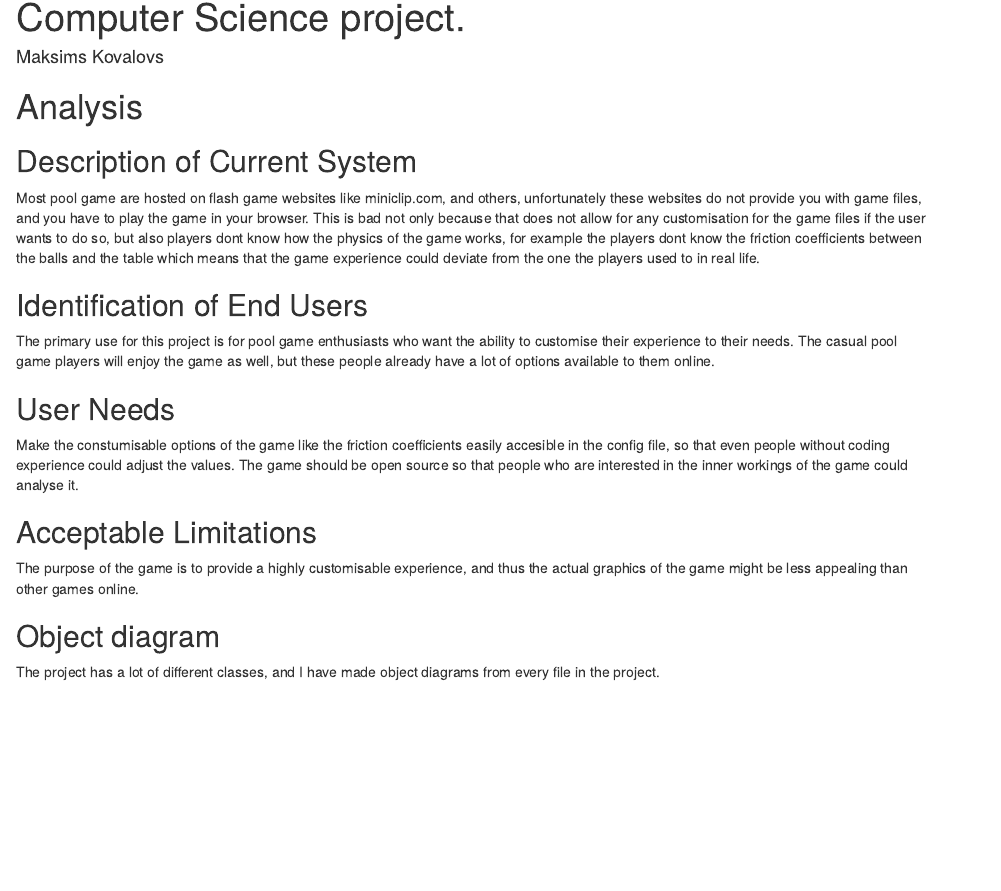
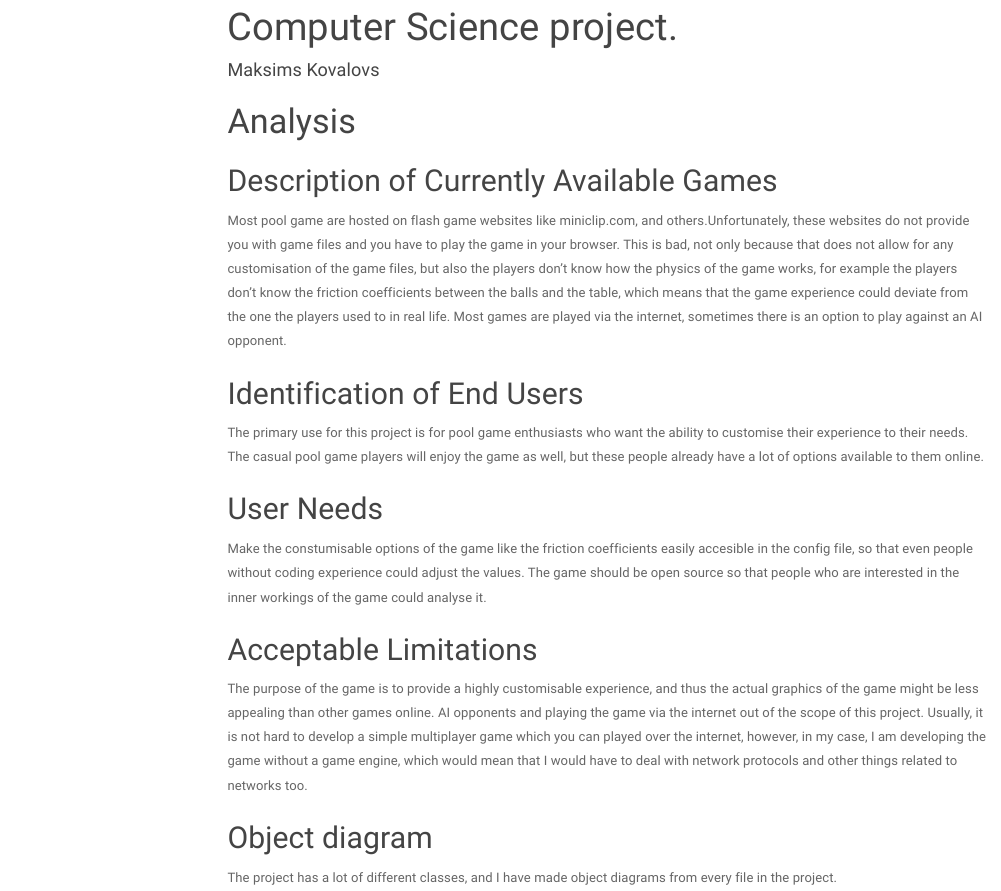
Before and after one commit to max-kov/cs-project, an R Markdown document (main.rmd): the page in a window 1100 px wide, from its top. Rendered offline with R 4.5, knitr and Pandoc, with nearby package versions; menus at the side of the page are left out.

Commit message:
Added table of contents+grammar check

```diff
--- a/main.rmd
+++ b/main.rmd
@@ -1,4 +1,6 @@
 ---
 title: Computer Science project.
 author: Maksims Kovalovs
-output: html_document
+output:
+  html_document:
+    toc: true
@@ -6,18 +11,22 @@ output: html_document
 
 # Analysis
 
-## Description of Current System
-Most pool game are hosted on flash game websites like miniclip.com, and others, unfortunately these websites do not provide you with game files, and you have to play the game in your browser. This is bad not only because that does not allow for any customisation for the game files if the user wants to do so, but also players dont know how the physics of the game works, for example the players dont know the friction coefficients between the balls and the table which means that the game experience could deviate from the one the players used to in real life.
+## Description of Currently Available Games
+
+Most pool game are hosted on flash game websites like miniclip.com, and others.Unfortunately, these websites do not provide you with game files and you have to play the game in your browser. This is bad, not only because that does not allow for any customisation of the game files, but also the players don't know how the physics of the game works, for example the players don't know the friction coefficients between the balls and the table, which means that the game experience could deviate from the one the players used to in real life. Most games are played via the internet, sometimes there is an option to play against an AI opponent.
 
 ## Identification of End Users
+
 The primary use for this project is for pool game enthusiasts who want the ability to customise their experience to their needs. The casual pool game players will enjoy the game as well, but these people already have a lot of options available to them online.
 
 ## User Needs
+
 Make the constumisable options of the game like the friction coefficients easily accesible in the config file, so that even people without coding experience could adjust the values.
 The game should be open source so that people who are interested in the inner workings of the game could analyse it.
 
 ## Acceptable Limitations
-The purpose of the game is to provide a highly customisable experience, and thus the actual graphics of the game might be less appealing than other games online.
+
+The purpose of the game is to provide a highly customisable experience, and thus the actual graphics of the game might be less appealing than other games online. AI opponents and playing the game via the internet out of the scope of this project. Usually, it is not hard to develop a simple multiplayer game which you can played over the internet, however, in my case, I am developing the game without a game engine, which would mean that I would have to deal with network protocols and other things related to networks too.
 
 ## Object diagram
 
```
Also changed, not shown: index.html, main.rmd (7 more changed lines).
